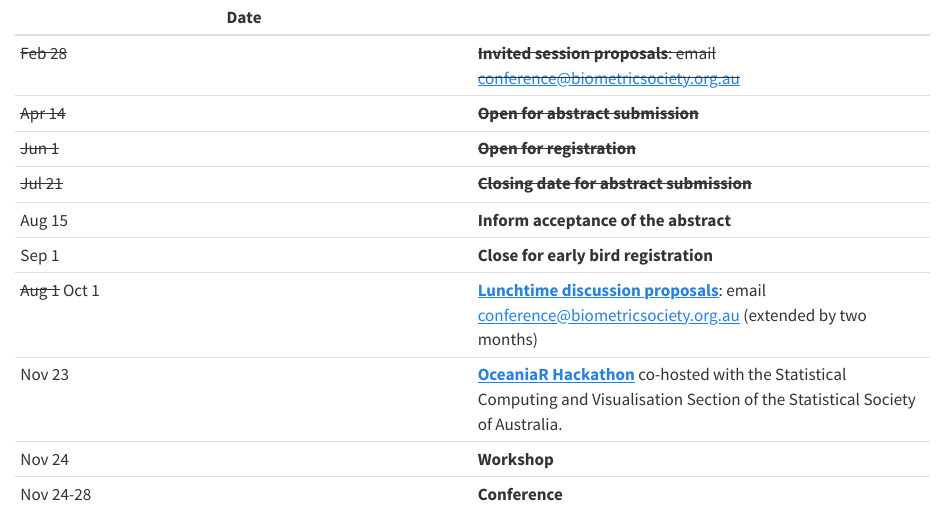
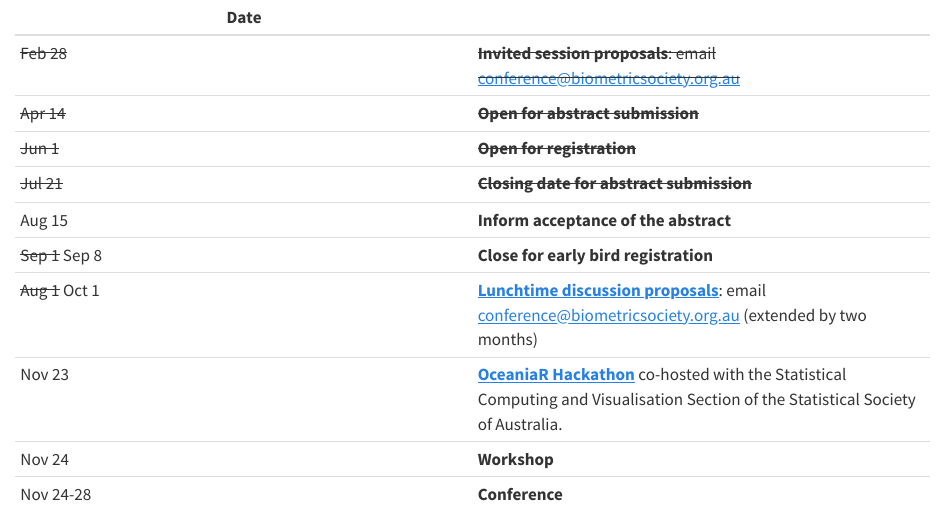
Before and after one commit to IBS-AR/conference2025, a Quarto document (_dates.qmd): the page in a window 1100 px wide, from its top. Rendered offline with R 4.5, knitr and Pandoc in place of Quarto, with nearby package versions.

Commit message:
update date

```diff
--- a/_dates.qmd
+++ b/_dates.qmd
@@ -5,7 +5,7 @@
 | ~~Jun 1~~ | ~~**Open for registration**~~
 | ~~Jul 21~~ | ~~**Closing date for abstract submission**~~
 | Aug 15 | **Inform acceptance of the abstract**
-| Sep 1 | **Close for early bird registration**
+| ~~Sep 1~~ Sep 8 | **Close for early bird registration**
 | ~~Aug 1~~ Oct 1 | [**Lunchtime discussion proposals**](updates.html#call-for-invited-sessions-and-lunchtime-discussions): email <conference@biometricsociety.org.au> (extended by two months)
 | Nov 23 | [**OceaniaR Hackathon**](https://statsocaus.github.io/oceaniar-hack-2025/) co-hosted with the Statistical Computing and Visualisation Section of the Statistical Society of Australia.
 | Nov 24 | **Workshop**
```
